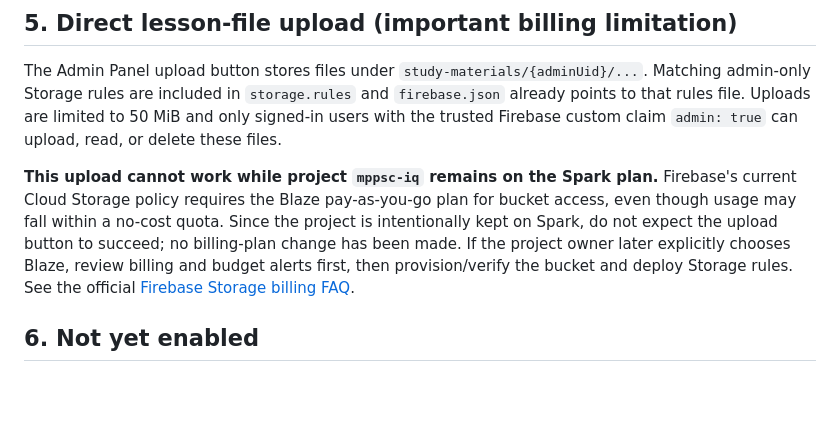
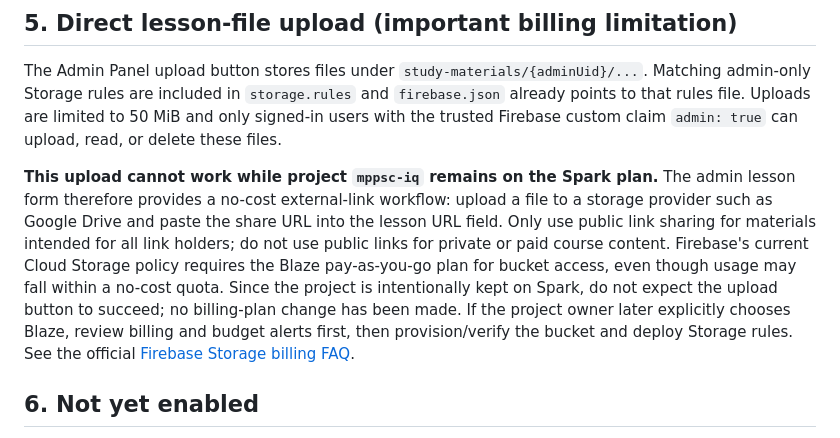
Before and after one commit to riturajgautam007-afk/MPPSC-IQ-TEST-, a Markdown page: FIREBASE_SETUP.md, the part around the change. Drawn GitHub-style; blank space fills up the shorter version.

Commit message:
Document no-cost external material link workflow

```diff
--- a/FIREBASE_SETUP.md
+++ b/FIREBASE_SETUP.md
@@ -44,7 +44,7 @@ Set this claim only with the Firebase Admin SDK in a trusted environment. Never
 ## 5. Direct lesson-file upload (important billing limitation)
 The Admin Panel upload button stores files under `study-materials/{adminUid}/...`. Matching admin-only Storage rules are included in `storage.rules` and `firebase.json` already points to that rules file. Uploads are limited to 50 MiB and only signed-in users with the trusted Firebase custom claim `admin: true` can upload, read, or delete these files.
 
-**This upload cannot work while project `mppsc-iq` remains on the Spark plan.** Firebase's current Cloud Storage policy requires the Blaze pay-as-you-go plan for bucket access, even though usage may fall within a no-cost quota. Since the project is intentionally kept on Spark, do not expect the upload button to succeed; no billing-plan change has been made. If the project owner later explicitly chooses Blaze, review billing and budget alerts first, then provision/verify the bucket and deploy Storage rules. See the official [Firebase Storage billing FAQ](https://firebase.google.com/docs/storage/faqs-storage-changes-announced-sept-2024).
+**This upload cannot work while project `mppsc-iq` remains on the Spark plan.** The admin lesson form therefore provides a no-cost external-link workflow: upload a file to a storage provider such as Google Drive and paste the share URL into the lesson URL field. Only use public link sharing for materials intended for all link holders; do not use public links for private or paid course content. Firebase's current Cloud Storage policy requires the Blaze pay-as-you-go plan for bucket access, even though usage may fall within a no-cost quota. Since the project is intentionally kept on Spark, do not expect the upload button to succeed; no billing-plan change has been made. If the project owner later explicitly chooses Blaze, review billing and budget alerts first, then provision/verify the bucket and deploy Storage rules. See the official [Firebase Storage billing FAQ](https://firebase.google.com/docs/storage/faqs-storage-changes-announced-sept-2024).
 
 ## 6. Not yet enabled
 - Paid-course checkout and secure payment verification.
```
